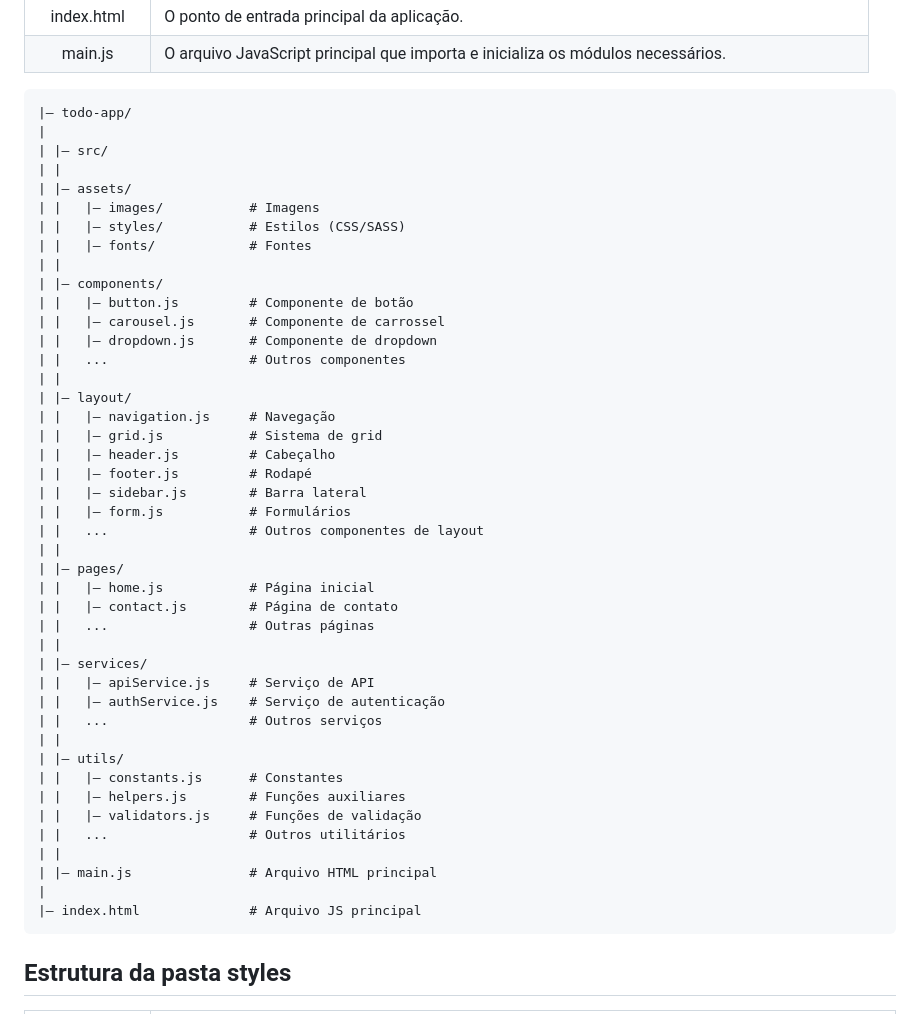
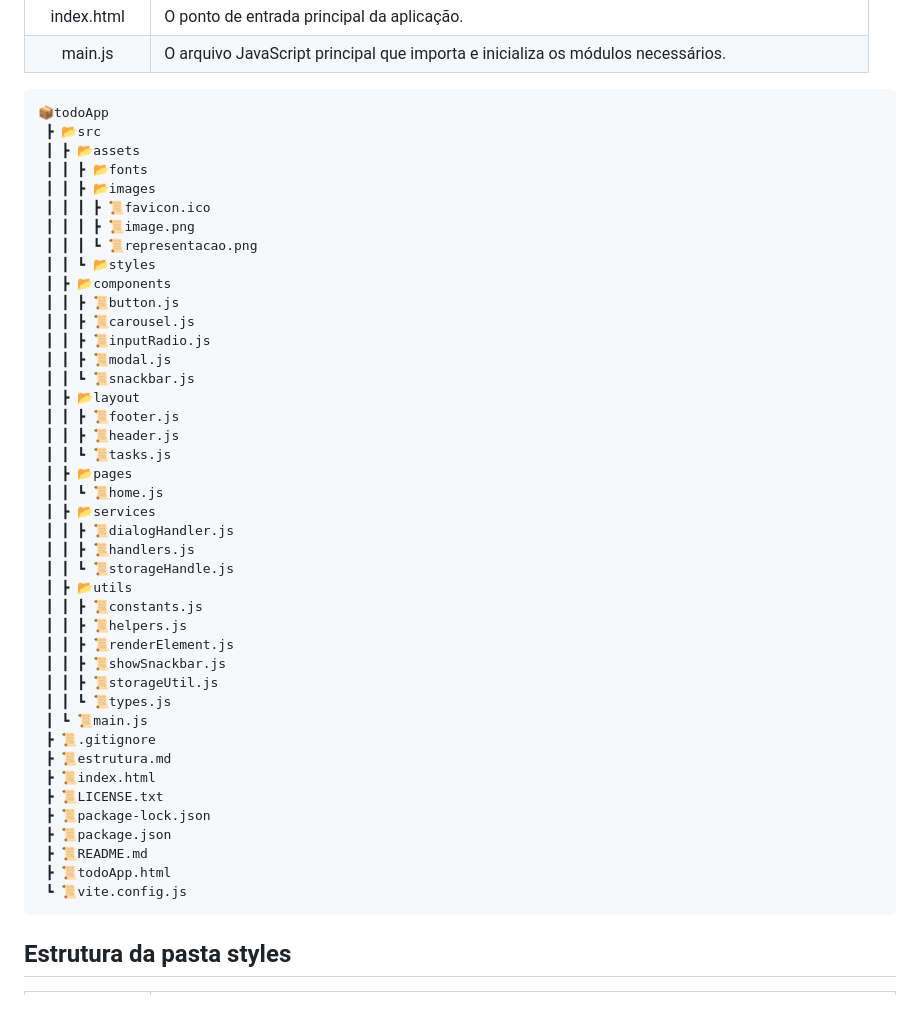
Before and after one commit to LeonardoConstantino/todoApp, a Markdown page: estrutura.md, the part around the change printed below. GitHub-like rendering.

````diff
--- a/estrutura.md
+++ b/estrutura.md
@@ -12,49 +12,48 @@
 | main.js | O arquivo JavaScript principal que importa e inicializa os módulos necessários. |
 
 ```
-|– todo-app/
-|
-| |– src/
-| |
-| |– assets/
-| |   |– images/           # Imagens
-| |   |– styles/           # Estilos (CSS/SASS)
-| |   |– fonts/            # Fontes
-| |
-| |– components/
-| |   |– button.js         # Componente de botão
-| |   |– carousel.js       # Componente de carrossel
-| |   |– dropdown.js       # Componente de dropdown
-| |   ...                  # Outros componentes
-| |
-| |– layout/
-| |   |– navigation.js     # Navegação
-| |   |– grid.js           # Sistema de grid
-| |   |– header.js         # Cabeçalho
-| |   |– footer.js         # Rodapé
-| |   |– sidebar.js        # Barra lateral
-| |   |– form.js           # Formulários
-| |   ...                  # Outros componentes de layout
-| |
-| |– pages/
-| |   |– home.js           # Página inicial
-| |   |– contact.js        # Página de contato
-| |   ...                  # Outras páginas
-| |
-| |– services/
-| |   |– apiService.js     # Serviço de API
-| |   |– authService.js    # Serviço de autenticação
-| |   ...                  # Outros serviços
-| |
-| |– utils/
-| |   |– constants.js      # Constantes
-| |   |– helpers.js        # Funções auxiliares
-| |   |– validators.js     # Funções de validação
-| |   ...                  # Outros utilitários
-| |
-| |– main.js               # Arquivo HTML principal
-|
-|– index.html              # Arquivo JS principal
+📦todoApp
+ ┣ 📂src
+ ┃ ┣ 📂assets
+ ┃ ┃ ┣ 📂fonts
+ ┃ ┃ ┣ 📂images
+ ┃ ┃ ┃ ┣ 📜favicon.ico
+ ┃ ┃ ┃ ┣ 📜image.png
+ ┃ ┃ ┃ ┗ 📜representacao.png
+ ┃ ┃ ┗ 📂styles
+ ┃ ┣ 📂components
+ ┃ ┃ ┣ 📜button.js
+ ┃ ┃ ┣ 📜carousel.js
+ ┃ ┃ ┣ 📜inputRadio.js
+ ┃ ┃ ┣ 📜modal.js
+ ┃ ┃ ┗ 📜snackbar.js
+ ┃ ┣ 📂layout
+ ┃ ┃ ┣ 📜footer.js
+ ┃ ┃ ┣ 📜header.js
+ ┃ ┃ ┗ 📜tasks.js
+ ┃ ┣ 📂pages
+ ┃ ┃ ┗ 📜home.js
+ ┃ ┣ 📂services
+ ┃ ┃ ┣ 📜dialogHandler.js
+ ┃ ┃ ┣ 📜handlers.js
+ ┃ ┃ ┗ 📜storageHandle.js
+ ┃ ┣ 📂utils
+ ┃ ┃ ┣ 📜constants.js
+ ┃ ┃ ┣ 📜helpers.js
+ ┃ ┃ ┣ 📜renderElement.js
+ ┃ ┃ ┣ 📜showSnackbar.js
+ ┃ ┃ ┣ 📜storageUtil.js
+ ┃ ┃ ┗ 📜types.js
+ ┃ ┗ 📜main.js
+ ┣ 📜.gitignore
+ ┣ 📜estrutura.md
+ ┣ 📜index.html
+ ┣ 📜LICENSE.txt
+ ┣ 📜package-lock.json
+ ┣ 📜package.json
+ ┣ 📜README.md
+ ┣ 📜todoApp.html
+ ┗ 📜vite.config.js
 ```
 
 ## Estrutura da pasta styles
````
Also changed, not shown: other parts of estrutura.md (+26 -44 lines), README.md (renamed from todo-app.md, +17 -11 lines), src/assets/images/image.png (added), src/assets/images/representacao.png (added).
